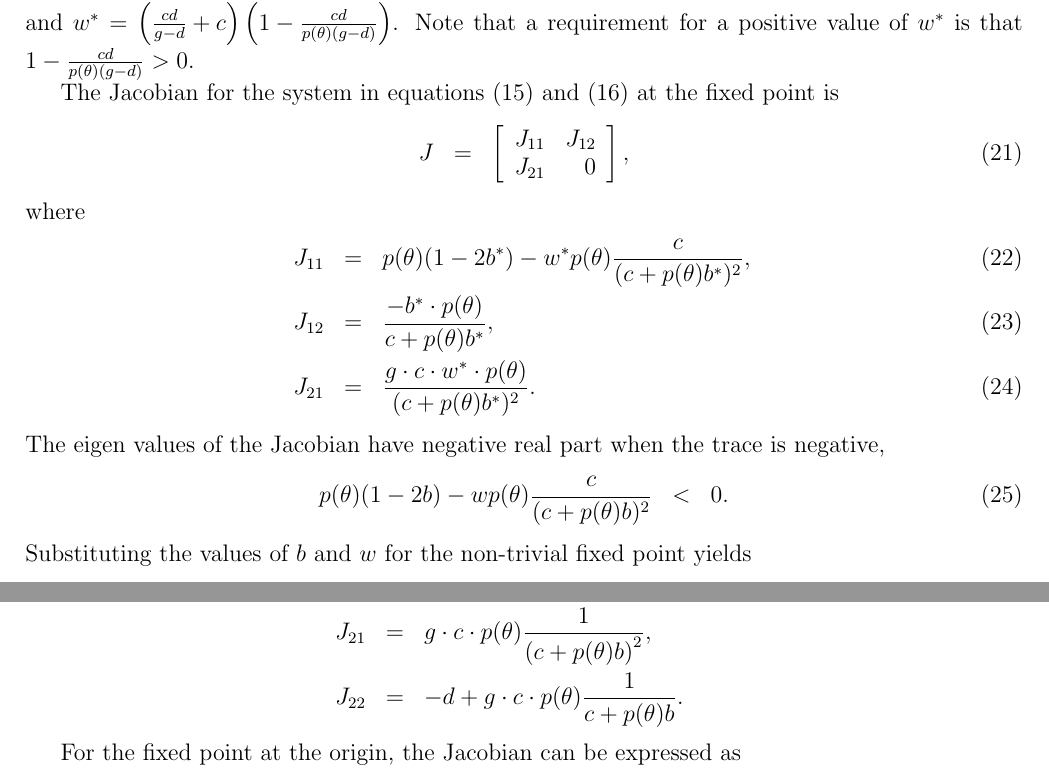
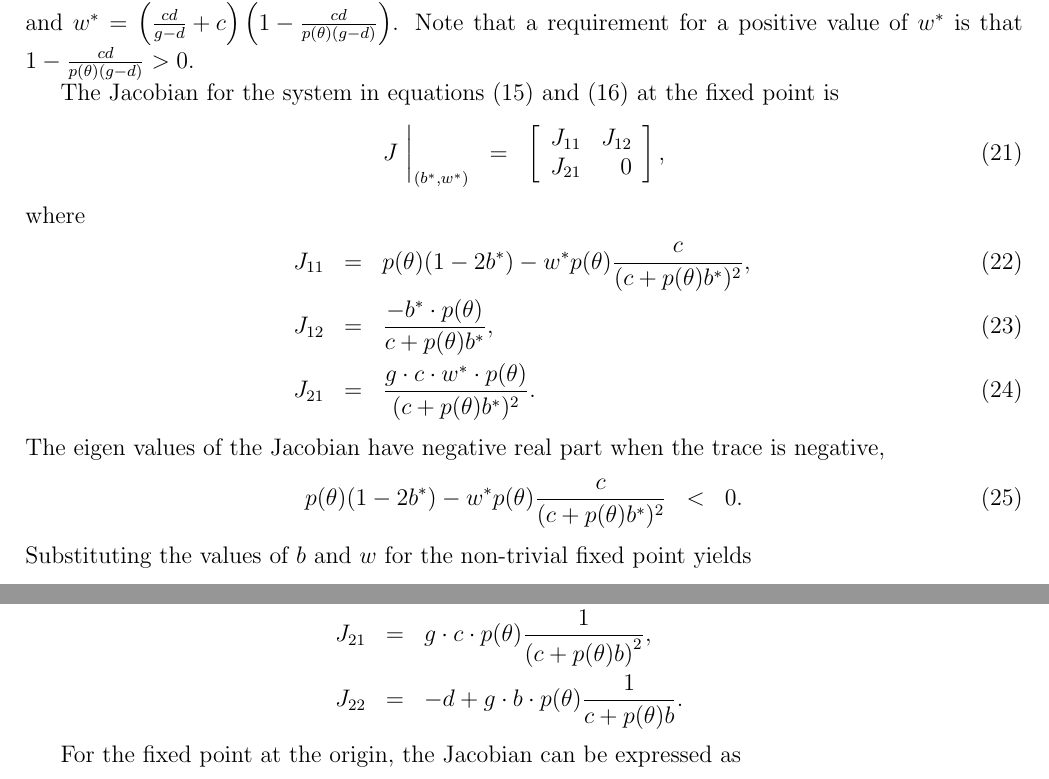
Before and after one commit to KellyBlack/BehaviouralPhenotype, a LaTeX paper (doc/behaviouralPhenotype/behaviouralPhenotype.tex): two parts of pages 8 and 15 of 22, joined at a grey line, cut so that both start at the same text. Compiled offline with pdfLaTeX.

Commit message:
tried to incorporate Sofya's final edits. Fixed a typo in the appendix for the value of the Jacobian

```diff
--- a/doc/behaviouralPhenotype/behaviouralPhenotype.tex
+++ b/doc/behaviouralPhenotype/behaviouralPhenotype.tex
@@ -563,7 +563,7 @@ $1-\frac{cd}{p(\theta)(g-d)}>0$.
 The Jacobian for the system in equations (\ref{eq:scaledODE1}) and
 (\ref{eq:scaledODE2}) at the fixed point is
 \begin{eqnarray}
-  J & = &
+  J ~ \bigg|_{(b^*,w^*)} & = &
           \left[
           \begin{array}{rr}
             J_{11} & J_{12} \\
@@ -581,7 +581,7 @@ where
 The eigen values of the Jacobian have negative real part when the
 trace is negative,
 \begin{eqnarray}
-  p(\theta)(1-2b) - w p(\theta)\frac{c}{(c+p(\theta)b)^2} & < & 0.
+  p(\theta)(1-2b^*) - w^* p(\theta)\frac{c}{(c+p(\theta)b^*)^2} & < & 0.
 \end{eqnarray}
 Substituting the values of $b$ and $w$ for the non-trivial fixed point
 yields
@@ -832,7 +832,7 @@ The values of the entries in the matrix are
                \frac{w\cdot c \cdot p(\theta)}{\left( c + p(\theta)b \right)^2}, \\
   J_{12} & = & -\frac{p(\theta)b}{c+p(\theta)b}, \\
   J_{21} & = & g\cdot c \cdot  p(\theta) \frac{1}{\left(c+p(\theta)b\right)^2}, \\
-  J_{22} & = & -d + g\cdot c \cdot  p(\theta) \frac{1}{c+p(\theta)b}.
+  J_{22} & = & -d + g\cdot b \cdot  p(\theta) \frac{1}{c+p(\theta)b}.
 \end{eqnarray*}
 
 For the fixed point at the origin, the Jacobian can be expressed as
```
